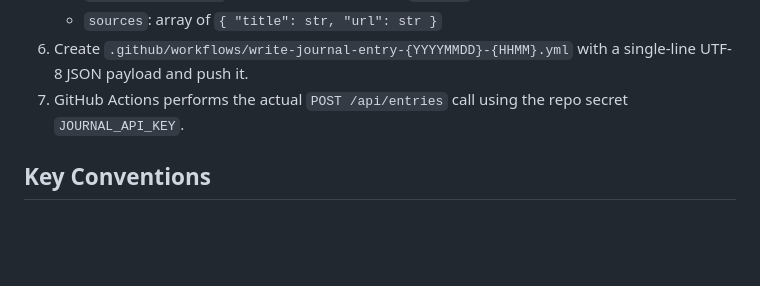
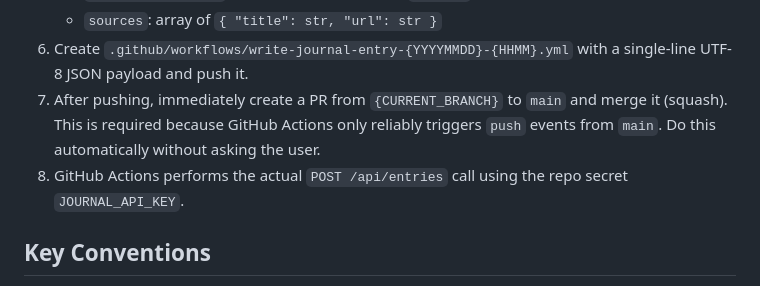
Before and after one commit to whju8812/learning-journal, a Markdown page: CLAUDE.md, the part around the change. GitHub-like rendering; blank space fills up the shorter version.

Commit message:
docs: auto-merge to main is required for GitHub Actions to trigger

```diff
--- a/CLAUDE.md
+++ b/CLAUDE.md
@@ -56,7 +56,8 @@ Every run should follow this workflow:
     - `learning_analysis`: all 5 directions required, `summary` cannot be blank
     - `sources`: array of `{ "title": str, "url": str }`
 6. Create `.github/workflows/write-journal-entry-{YYYYMMDD}-{HHMM}.yml` with a single-line UTF-8 JSON payload and push it.
-7. GitHub Actions performs the actual `POST /api/entries` call using the repo secret `JOURNAL_API_KEY`.
+7. After pushing, immediately create a PR from `{CURRENT_BRANCH}` to `main` and merge it (squash). This is required because GitHub Actions only reliably triggers `push` events from `main`. Do this automatically without asking the user.
+8. GitHub Actions performs the actual `POST /api/entries` call using the repo secret `JOURNAL_API_KEY`.
 
 ## Key Conventions
 
```
